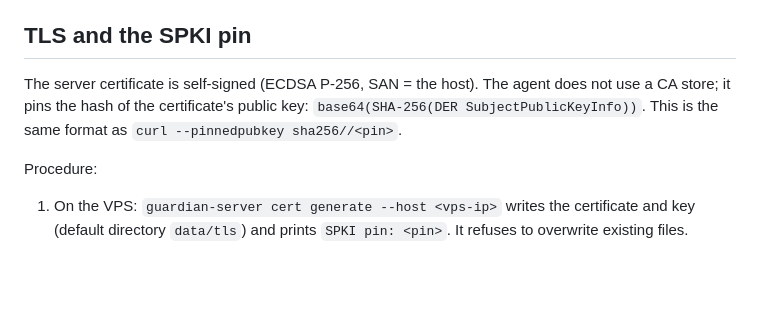
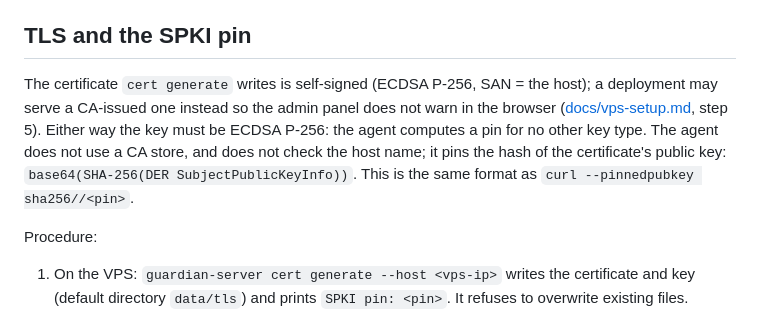
Before and after one commit to EugeneHil/guardian-server, a Markdown page: docs/api.md, the part around the change. Drawn GitHub-style; blank space fills up the shorter version.

```diff
--- a/docs/api.md
+++ b/docs/api.md
@@ -14,7 +14,7 @@ Base URL: `https://<host>:8443`. Examples use `<vps-ip>`, `wdn_<64 hex>` and `<p
 
 ## TLS and the SPKI pin
 
-The server certificate is self-signed (ECDSA P-256, SAN = the host). The agent does not use a CA store; it pins the hash of the certificate's public key: `base64(SHA-256(DER SubjectPublicKeyInfo))`. This is the same format as `curl --pinnedpubkey sha256//<pin>`.
+The certificate `cert generate` writes is self-signed (ECDSA P-256, SAN = the host); a deployment may serve a CA-issued one instead so the admin panel does not warn in the browser ([docs/vps-setup.md](vps-setup.md), step 5). Either way the key must be ECDSA P-256: the agent computes a pin for no other key type. The agent does not use a CA store, and does not check the host name; it pins the hash of the certificate's public key: `base64(SHA-256(DER SubjectPublicKeyInfo))`. This is the same format as `curl --pinnedpubkey sha256//<pin>`.
 
 Procedure:
 
```
Also changed, not shown: README.md (+2 -2 lines), docs/vps-setup.md (+14 -0 lines).
